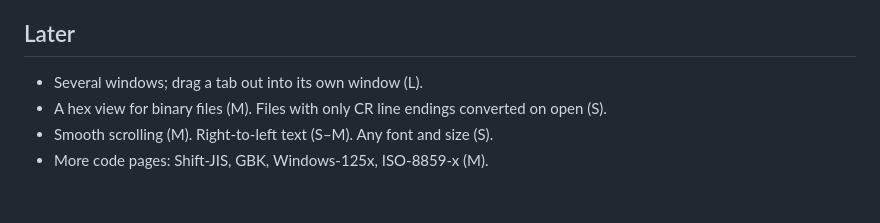
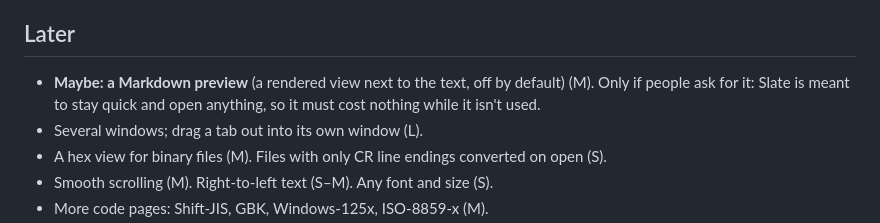
Before and after one commit to jamesccupps/Slate, a Markdown page: docs/ROADMAP.md, the part around the change. GitHub-like rendering; blank space fills up the shorter version.

Commit message:
Roadmap: a Markdown preview, maybe (off by default, only if asked for)
Co-Authored-By: Claude Opus 5.5 <noreply@anthropic.com>

```diff
--- a/docs/ROADMAP.md
+++ b/docs/ROADMAP.md
@@ -62,6 +62,8 @@ The details are in the [0.3.0 release notes](release-notes-0.3.0.md). In short:
 
 ## Later
 
+- **Maybe: a Markdown preview** (a rendered view next to the text, off by default) (M). Only if people ask for
+  it: Slate is meant to stay quick and open anything, so it must cost nothing while it isn't used.
 - Several windows; drag a tab out into its own window (L).
 - A hex view for binary files (M). Files with only CR line endings converted on open (S).
 - Smooth scrolling (M). Right-to-left text (S–M). Any font and size (S).
```
